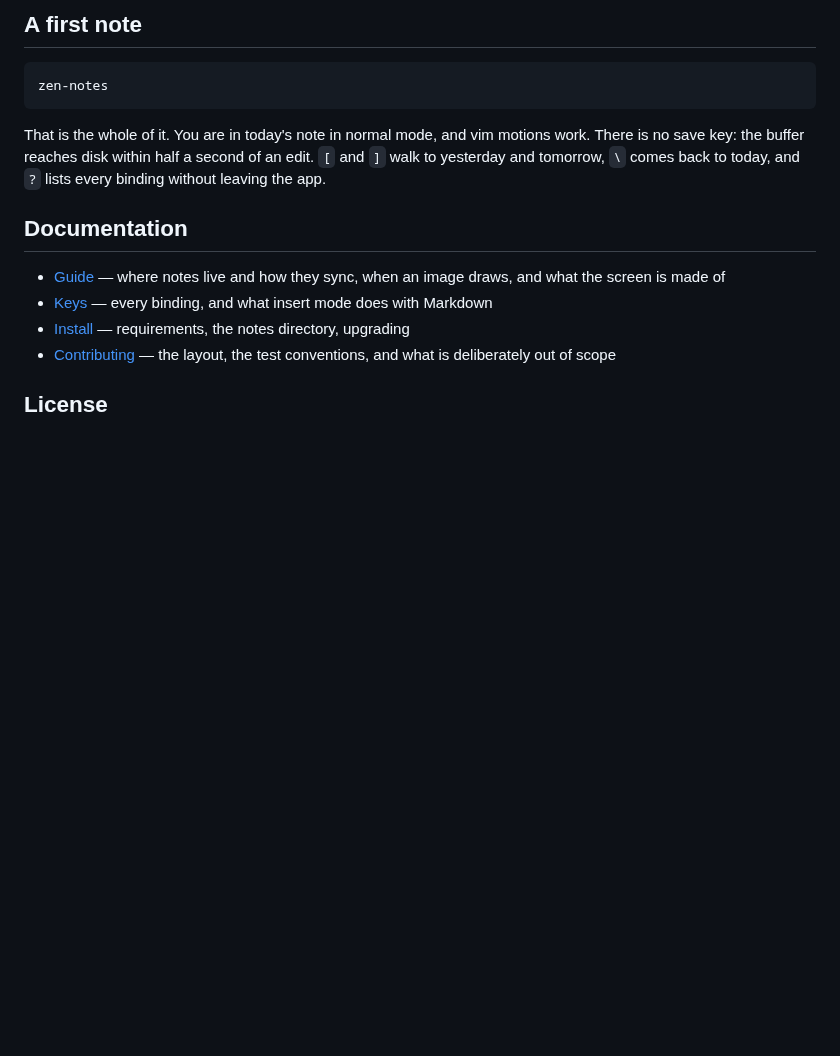
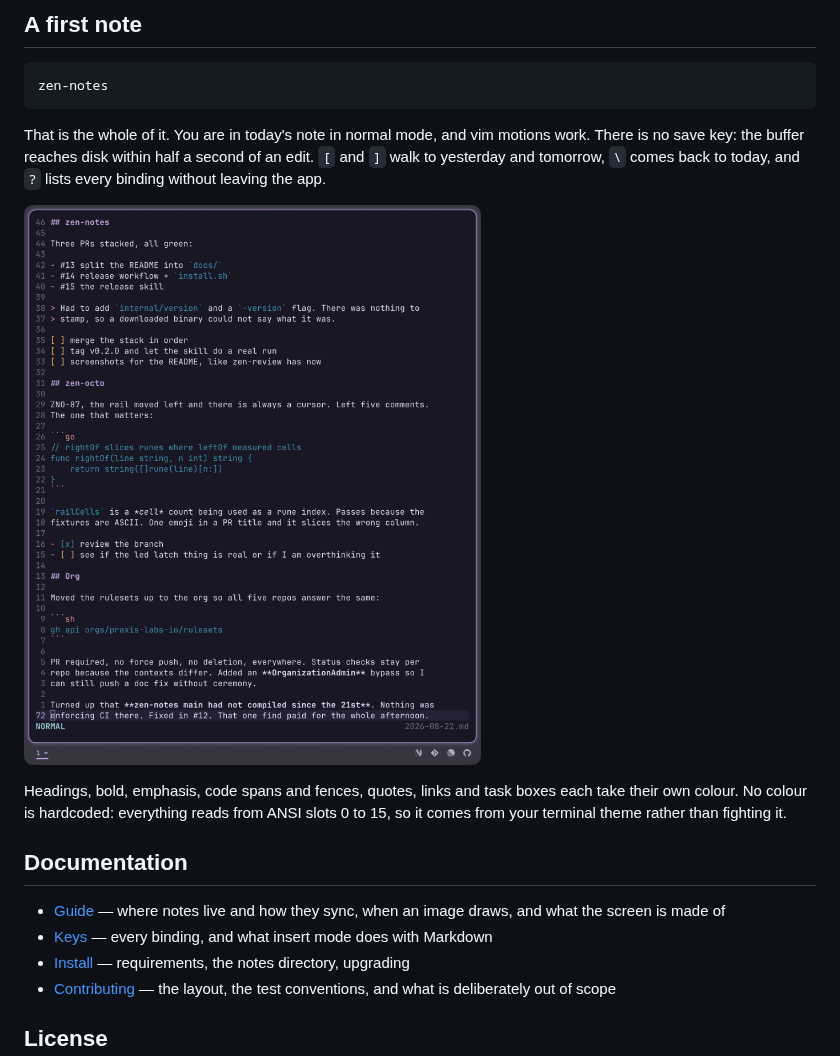
Before and after one commit to praxis-labs-io/zen-notes, a Markdown page: README.md, the part around one of its changes. Drawn GitHub-style; pictures changed too: docs/images/syntax-highlighting.png (added); blank space fills up the shorter version.

```diff
--- a/README.md
+++ b/README.md
@@ -27,6 +37,12 @@ work. There is no save key: the buffer reaches disk within half a second of an
 edit. `[` and `]` walk to yesterday and tomorrow, `\` comes back to today, and
 `?` lists every binding without leaving the app.
 
+![Fenced code, a blockquote and task lists, each coloured as you type](docs/images/syntax-highlighting.png)
+
+Headings, bold, emphasis, code spans and fences, quotes, links and task boxes
+each take their own colour. No colour is hardcoded: everything reads from ANSI
+slots 0 to 15, so it comes from your terminal theme rather than fighting it.
+
 ## Documentation
 
 - [Guide](docs/guide.md) — where notes live and how they sync, when an image
```
Also changed, not shown: other parts of README.md (+10 -0 lines), docs/images/inline-images.png (added).
